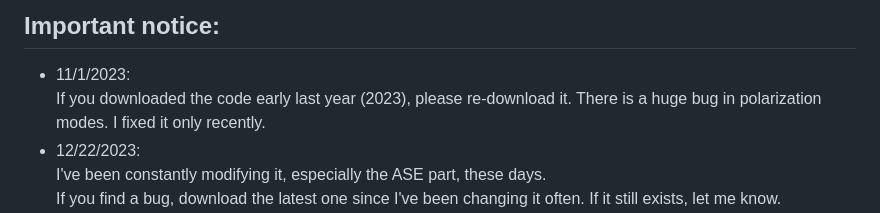
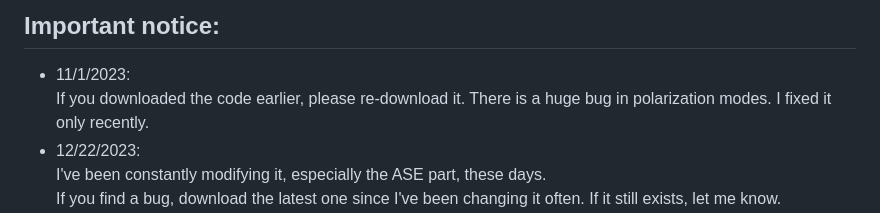
Before and after one commit to AaHaHaa/MMTools, a Markdown page: README.md, the part around the change. Rendered like a GitHub page.

```diff
--- a/README.md
+++ b/README.md
@@ -18,7 +18,7 @@ If you have questions, feel free to ask them here or send me an email (email add
 
 ## Important notice:<br>
 * 11/1/2023:<br>
-If you downloaded the code early last year (2023), please re-download it. There is a huge bug in polarization modes. I fixed it only recently.
+If you downloaded the code earlier, please re-download it. There is a huge bug in polarization modes. I fixed it only recently.
 * 12/22/2023:<br>
 I've been constantly modifying it, especially the ASE part, these days.<br>
 If you find a bug, download the latest one since I've been changing it often. If it still exists, let me know.
```
